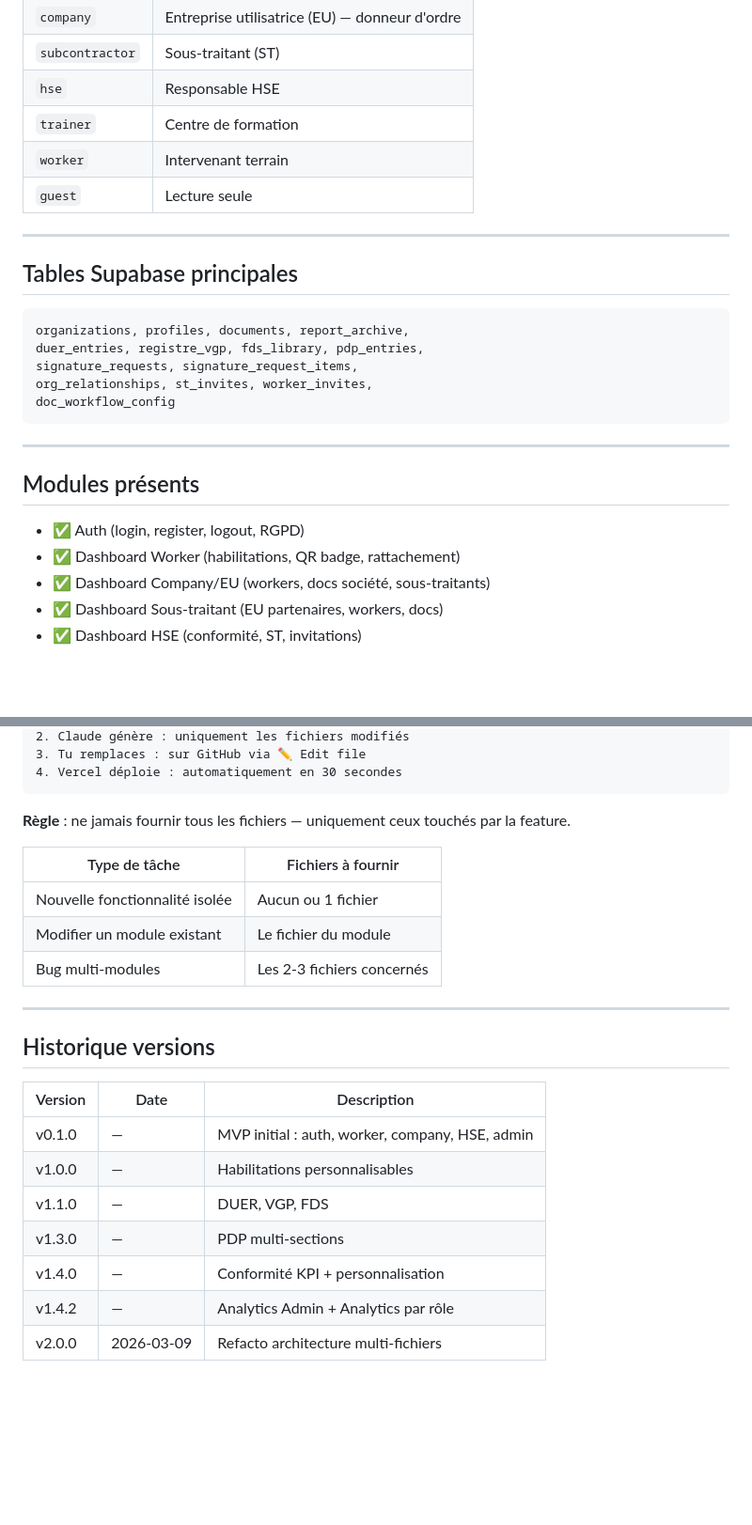
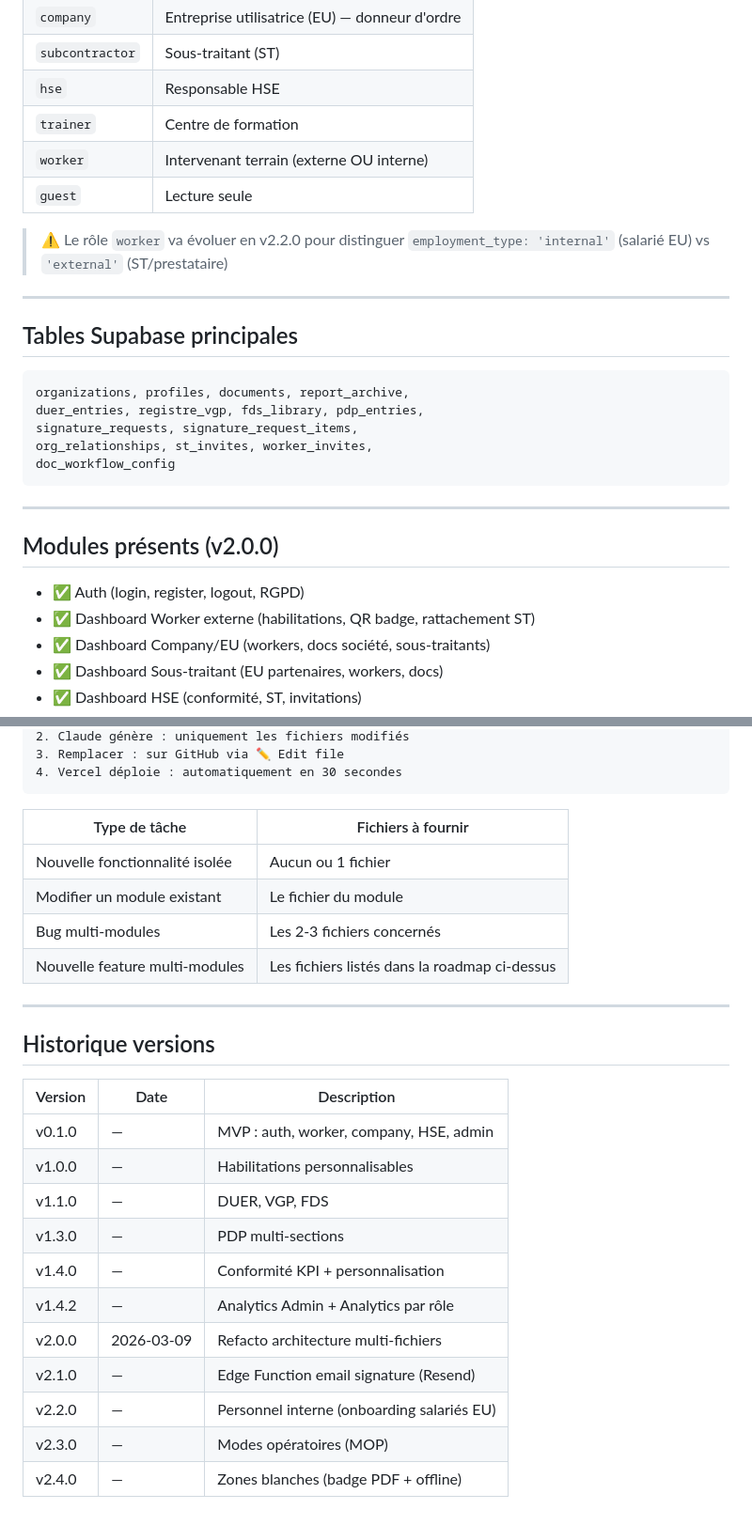
Before and after one commit to SebastienCau/safetysphere, a Markdown page: Context.md, 2 parts joined by grey strips. Shown at 94% size. Drawn GitHub-style; blank space fills up the shorter version.

````diff
--- a/Context.md
+++ b/Context.md
@@ -64,8 +64,11 @@ core.js → analytics.js → workers.js → signatures.js → reports.js → con
 | `subcontractor` | Sous-traitant (ST) |
 | `hse` | Responsable HSE |
 | `trainer` | Centre de formation |
-| `worker` | Intervenant terrain |
+| `worker` | Intervenant terrain (externe OU interne) |
 | `guest` | Lecture seule |
+
+> ⚠️ Le rôle `worker` va évoluer en v2.2.0 pour distinguer
+> `employment_type: 'internal'` (salarié EU) vs `'external'` (ST/prestataire)
 
 ---
 
@@ -81,10 +84,10 @@ doc_workflow_config
 
 ---
 
-## Modules présents
+## Modules présents (v2.0.0)
 
 - ✅ Auth (login, register, logout, RGPD)
-- ✅ Dashboard Worker (habilitations, QR badge, rattachement)
+- ✅ Dashboard Worker externe (habilitations, QR badge, rattachement ST)
 - ✅ Dashboard Company/EU (workers, docs société, sous-traitants)
 - ✅ Dashboard Sous-traitant (EU partenaires, workers, docs)
 - ✅ Dashboard HSE (conformité, ST, invitations)
@@ -160,15 +255,14 @@ report_num, report_type, workflow_mode, position, sig_url
 2. Claude génère : uniquement les fichiers modifiés
-3. Tu remplaces : sur GitHub via ✏️ Edit file
+3. Remplacer : sur GitHub via ✏️ Edit file
 4. Vercel déploie : automatiquement en 30 secondes
 ```
-
-**Règle** : ne jamais fournir tous les fichiers — uniquement ceux touchés par la feature.
 
 | Type de tâche | Fichiers à fournir |
 |---|---|
 | Nouvelle fonctionnalité isolée | Aucun ou 1 fichier |
 | Modifier un module existant | Le fichier du module |
 | Bug multi-modules | Les 2-3 fichiers concernés |
+| Nouvelle feature multi-modules | Les fichiers listés dans la roadmap ci-dessus |
 
 ---
 
@@ -176,10 +270,14 @@ report_num, report_type, workflow_mode, position, sig_url
 
 | Version | Date | Description |
 |---|---|---|
-| v0.1.0 | — | MVP initial : auth, worker, company, HSE, admin |
+| v0.1.0 | — | MVP : auth, worker, company, HSE, admin |
 | v1.0.0 | — | Habilitations personnalisables |
 | v1.1.0 | — | DUER, VGP, FDS |
 | v1.3.0 | — | PDP multi-sections |
 | v1.4.0 | — | Conformité KPI + personnalisation |
 | v1.4.2 | — | Analytics Admin + Analytics par rôle |
 | v2.0.0 | 2026-03-09 | Refacto architecture multi-fichiers |
+| v2.1.0 | — | Edge Function email signature (Resend) |
+| v2.2.0 | — | Personnel interne (onboarding salariés EU) |
+| v2.3.0 | — | Modes opératoires (MOP) |
+| v2.4.0 | — | Zones blanches (badge PDF + offline) |
````
Also changed, not shown: other parts of Context.md (+117 -25 lines).
